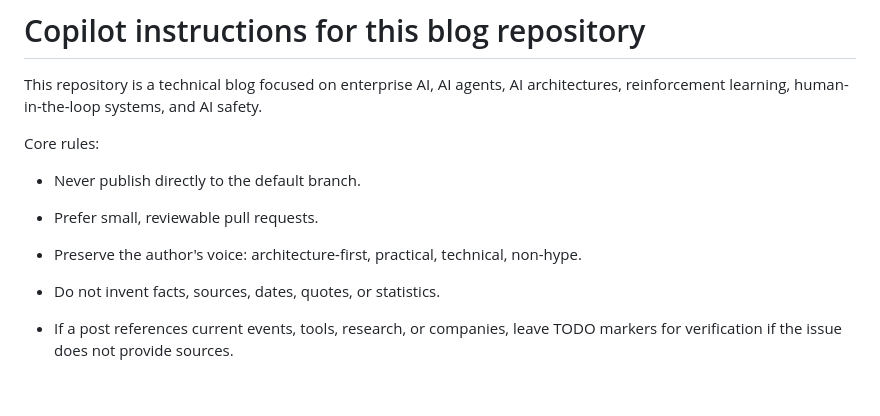
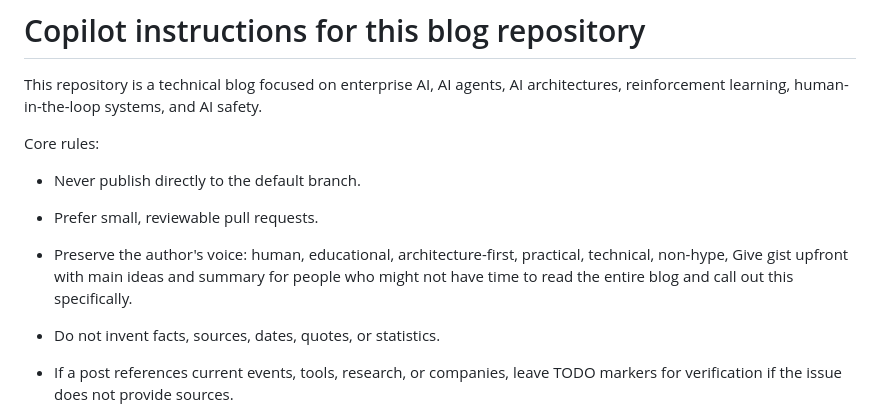
Before and after one commit to ogkranthi/ogkranthi.github.io, a Markdown page: .github/copilot-instructions.md, the part around the change. GitHub-like rendering; blank space fills up the shorter version.

Commit message:
Update guidelines for preserving author's voice
Expanded the guideline on preserving the author's voice to include additional elements for clarity.

```diff
--- a/.github/copilot-instructions.md
+++ b/.github/copilot-instructions.md
@@ -6,7 +6,7 @@ reinforcement learning, human-in-the-loop systems, and AI safety.
 Core rules:
 - Never publish directly to the default branch.
 - Prefer small, reviewable pull requests.
-- Preserve the author's voice: architecture-first, practical, technical, non-hype.
+- Preserve the author's voice: human, educational, architecture-first, practical, technical, non-hype, Give gist upfront with main ideas and summary for people who might not have time to read the entire blog and call out this specifically.
 - Do not invent facts, sources, dates, quotes, or statistics.
 - If a post references current events, tools, research, or companies, leave TODO markers for verification if the issue does not provide sources.
 - Do not modify site-wide layout, theme, config, analytics, or deployment files unless explicitly asked.
```
